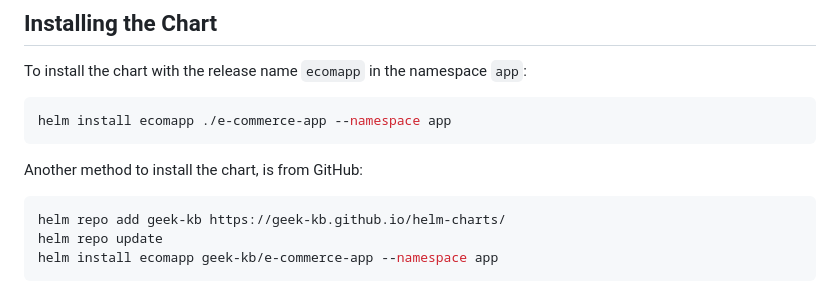
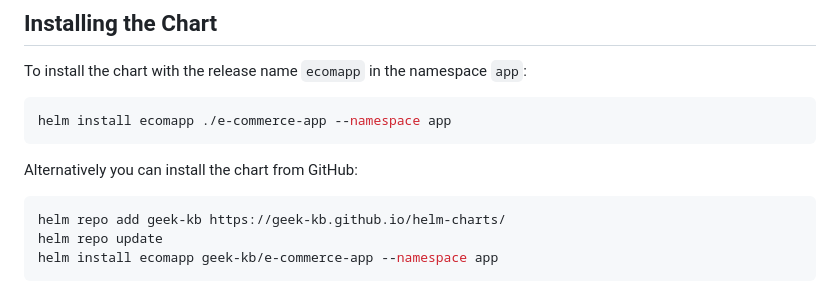
Before and after one commit to geek-kb/veeva_project, a Markdown page: e-commerce-app_helm_chart/README.md, the part around the change. Drawn GitHub-style.

````diff
--- a/e-commerce-app_helm_chart/README.md
+++ b/e-commerce-app_helm_chart/README.md
@@ -26,7 +26,7 @@ To install the chart with the release name `ecomapp` in the namespace `app`:
 helm install ecomapp ./e-commerce-app --namespace app
 ```
 
-Another method to install the chart, is from GitHub:
+Alternatively you can install the chart from GitHub:
 
 ```bash
 helm repo add geek-kb https://geek-kb.github.io/helm-charts/
````
